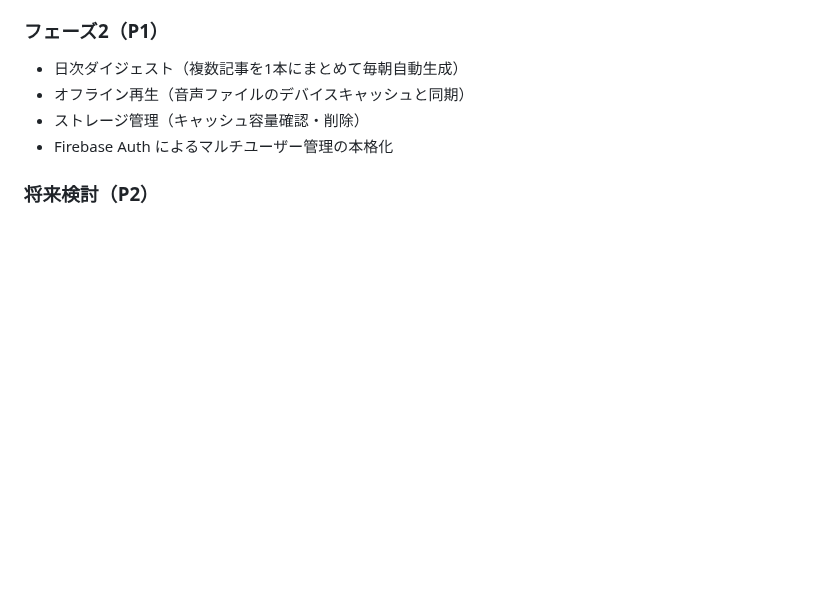
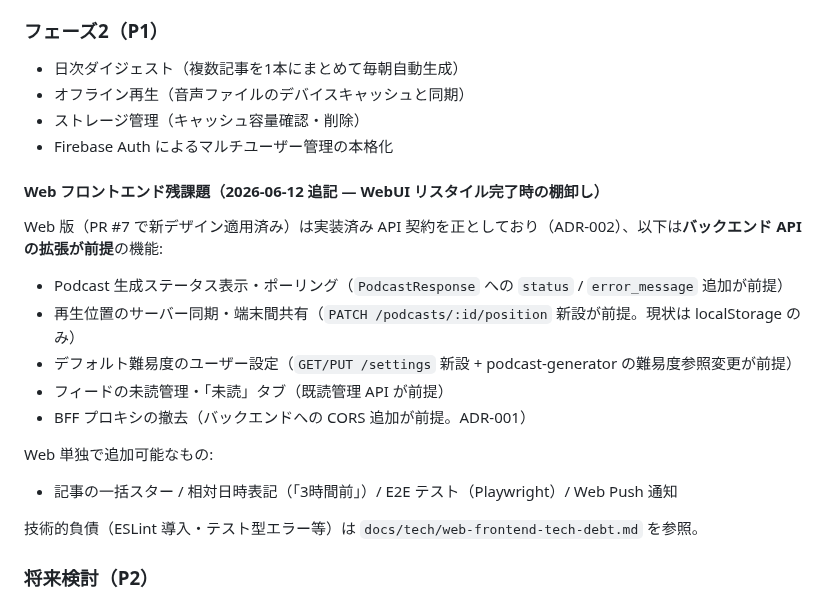
Before and after one commit to examinare000/news-listen-docs, a Markdown page: prd/2026-05-31-news-listen.md, the part around the change. Drawn GitHub-style; blank space fills up the shorter version.

Commit message:
WebフロントエンドのPhase 2残課題（API拡張前提/Web単独）をPRDに反映

```diff
--- a/prd/2026-05-31-news-listen.md
+++ b/prd/2026-05-31-news-listen.md
@@ -357,6 +357,22 @@ Gemini にはセリフ単位の構造化 JSON を出力させ、そのまま TTS
 - ストレージ管理（キャッシュ容量確認・削除）
 - Firebase Auth によるマルチユーザー管理の本格化
 
+#### Web フロントエンド残課題（2026-06-12 追記 — WebUI リスタイル完了時の棚卸し）
+
+Web 版（PR #7 で新デザイン適用済み）は実装済み API 契約を正としており（ADR-002）、以下は**バックエンド API の拡張が前提**の機能:
+
+- Podcast 生成ステータス表示・ポーリング（`PodcastResponse` への `status` / `error_message` 追加が前提）
+- 再生位置のサーバー同期・端末間共有（`PATCH /podcasts/:id/position` 新設が前提。現状は localStorage のみ）
+- デフォルト難易度のユーザー設定（`GET/PUT /settings` 新設 + podcast-generator の難易度参照変更が前提）
+- フィードの未読管理・「未読」タブ（既読管理 API が前提）
+- BFF プロキシの撤去（バックエンドへの CORS 追加が前提。ADR-001）
+
+Web 単独で追加可能なもの:
+
+- 記事の一括スター / 相対日時表記（「3時間前」）/ E2E テスト（Playwright）/ Web Push 通知
+
+技術的負債（ESLint 導入・テスト型エラー等）は `docs/tech/web-frontend-tech-debt.md` を参照。
+
 ### 将来検討（P2）
 
 - Apple Watch 対応
```
